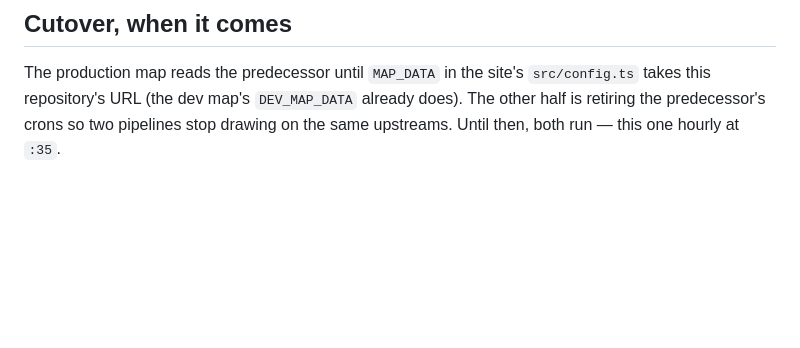
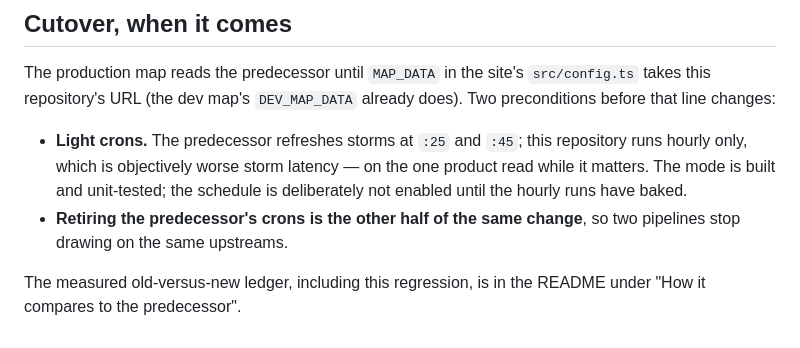
Before and after one commit to oceansensing/realtime-data-repo, a Markdown page: CLAUDE.md, the part around the change. Drawn GitHub-style; blank space fills up the shorter version.

```diff
--- a/CLAUDE.md
+++ b/CLAUDE.md
@@ -116,6 +116,15 @@ that rewrites the tree.
 
 The production map reads the predecessor until `MAP_DATA` in the site's
 `src/config.ts` takes this repository's URL (the dev map's `DEV_MAP_DATA`
-already does). The other half is retiring the predecessor's crons so two
-pipelines stop drawing on the same upstreams. Until then, both run — this
-one hourly at `:35`.
+already does). Two preconditions before that line changes:
+
+- **Light crons.** The predecessor refreshes storms at `:25` and `:45`;
+  this repository runs hourly only, which is objectively worse storm
+  latency — on the one product read while it matters. The mode is built
+  and unit-tested; the schedule is deliberately not enabled until the
+  hourly runs have baked.
+- **Retiring the predecessor's crons is the other half of the same
+  change**, so two pipelines stop drawing on the same upstreams.
+
+The measured old-versus-new ledger, including this regression, is in the
+README under "How it compares to the predecessor".
```
Also changed, not shown: README.md (+56 -2 lines).
